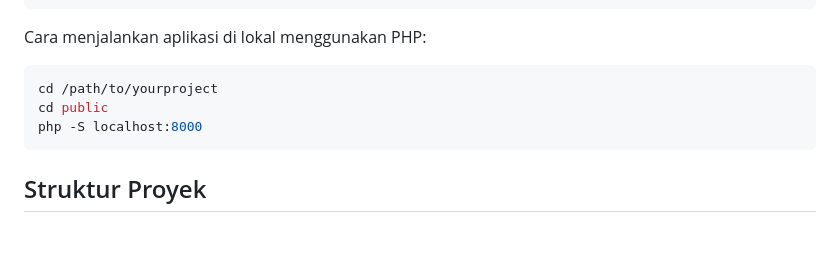
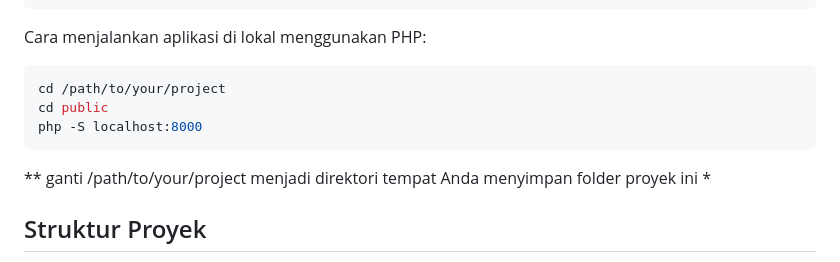
Before and after one commit to cikipawyeye/belajar-dasar-keamanan-aplikasi-web, a Markdown page: README.md, the part around the change. Rendered like a GitHub page; blank space fills up the shorter version.

````diff
--- a/README.md
+++ b/README.md
@@ -94,11 +94,11 @@ server {
 
 Cara menjalankan aplikasi di lokal menggunakan PHP:
 ```bash
-cd /path/to/yourproject
+cd /path/to/your/project
 cd public
 php -S localhost:8000
 ```
-
+*\* ganti /path/to/your/project menjadi direktori tempat Anda menyimpan folder proyek ini *
 
 ## Struktur Proyek
 
````
